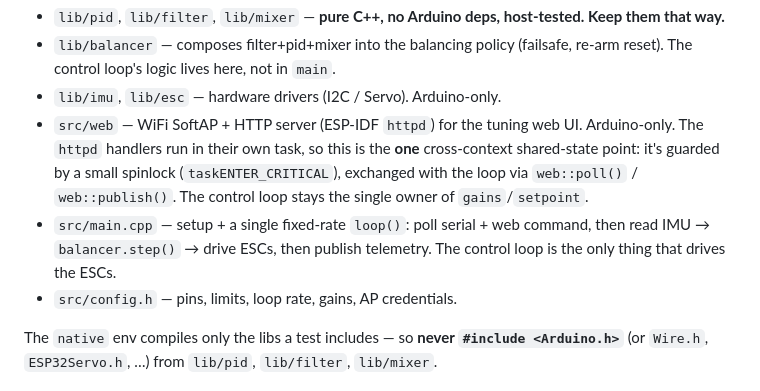
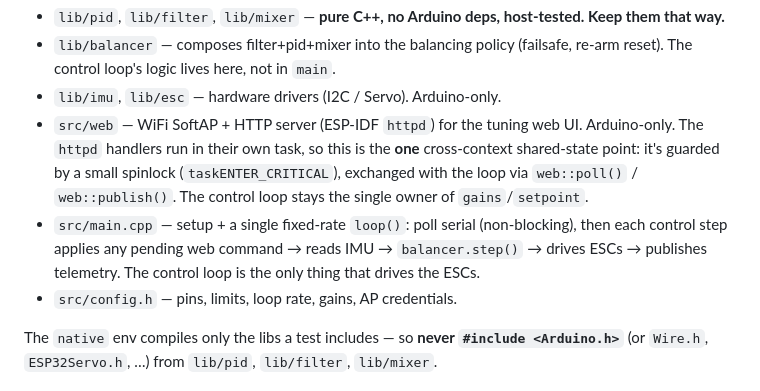
Before and after one commit to lmarqs/libra, a Markdown page: CLAUDE.md, the part around the change. Rendered like a GitHub page.

Commit message:
docs: update docs

```diff
--- a/CLAUDE.md
+++ b/CLAUDE.md
@@ -59,7 +59,7 @@ Pure control logic in `lib/` is host-tested via the `native` env; hardware drive
 - `lib/balancer` — composes filter+pid+mixer into the balancing policy (failsafe, re-arm reset). The control loop's logic lives here, not in `main`.
 - `lib/imu`, `lib/esc` — hardware drivers (I2C / Servo). Arduino-only.
 - `src/web` — WiFi SoftAP + HTTP server (ESP-IDF `httpd`) for the tuning web UI. Arduino-only. The `httpd` handlers run in their own task, so this is the **one** cross-context shared-state point: it's guarded by a small spinlock (`taskENTER_CRITICAL`), exchanged with the loop via `web::poll()` / `web::publish()`. The control loop stays the single owner of `gains`/`setpoint`.
-- `src/main.cpp` — setup + a single fixed-rate `loop()`: poll serial + web command, then read IMU → `balancer.step()` → drive ESCs, then publish telemetry. The control loop is the only thing that drives the ESCs.
+- `src/main.cpp` — setup + a single fixed-rate `loop()`: poll serial (non-blocking), then each control step applies any pending web command → reads IMU → `balancer.step()` → drives ESCs → publishes telemetry. The control loop is the only thing that drives the ESCs.
 - `src/config.h` — pins, limits, loop rate, gains, AP credentials.
 
 The `native` env compiles only the libs a test includes — so **never `#include <Arduino.h>`** (or `Wire.h`, `ESP32Servo.h`, …) from `lib/pid`, `lib/filter`, `lib/mixer`.
```
